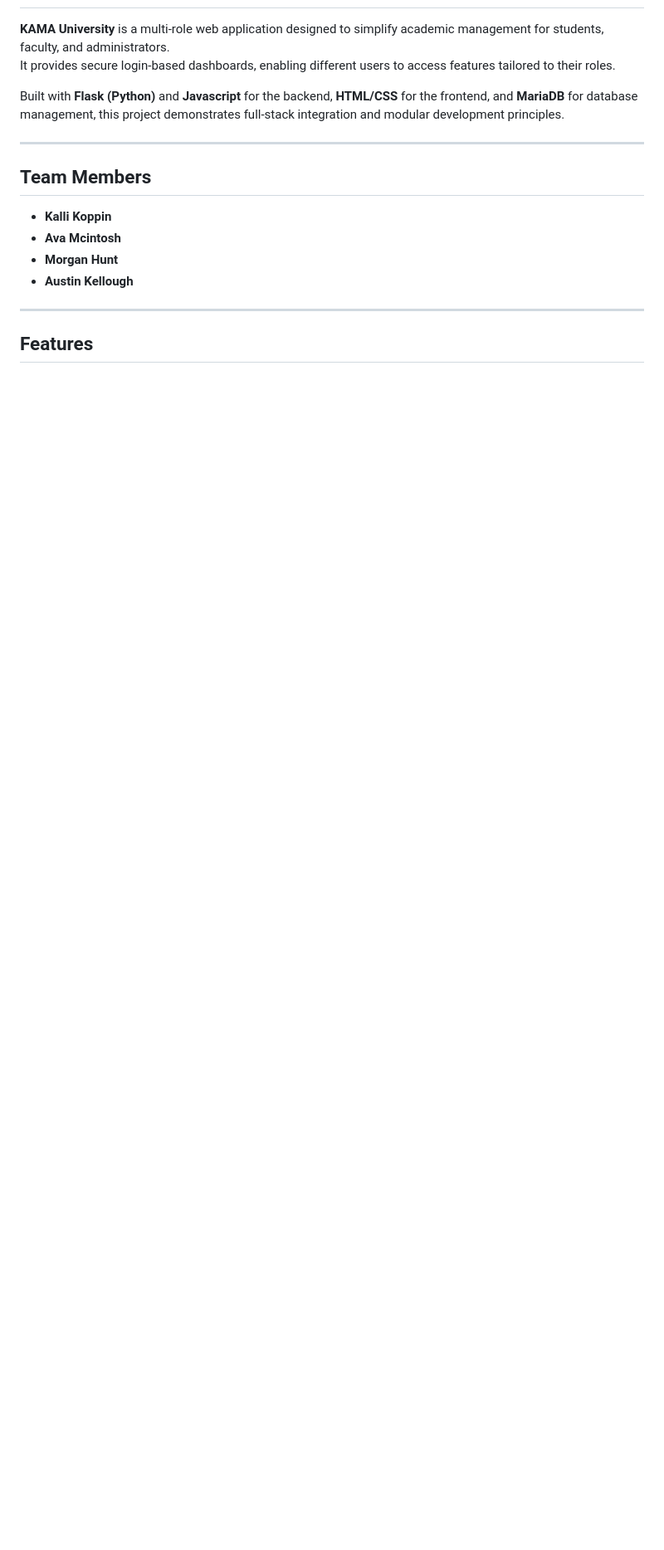
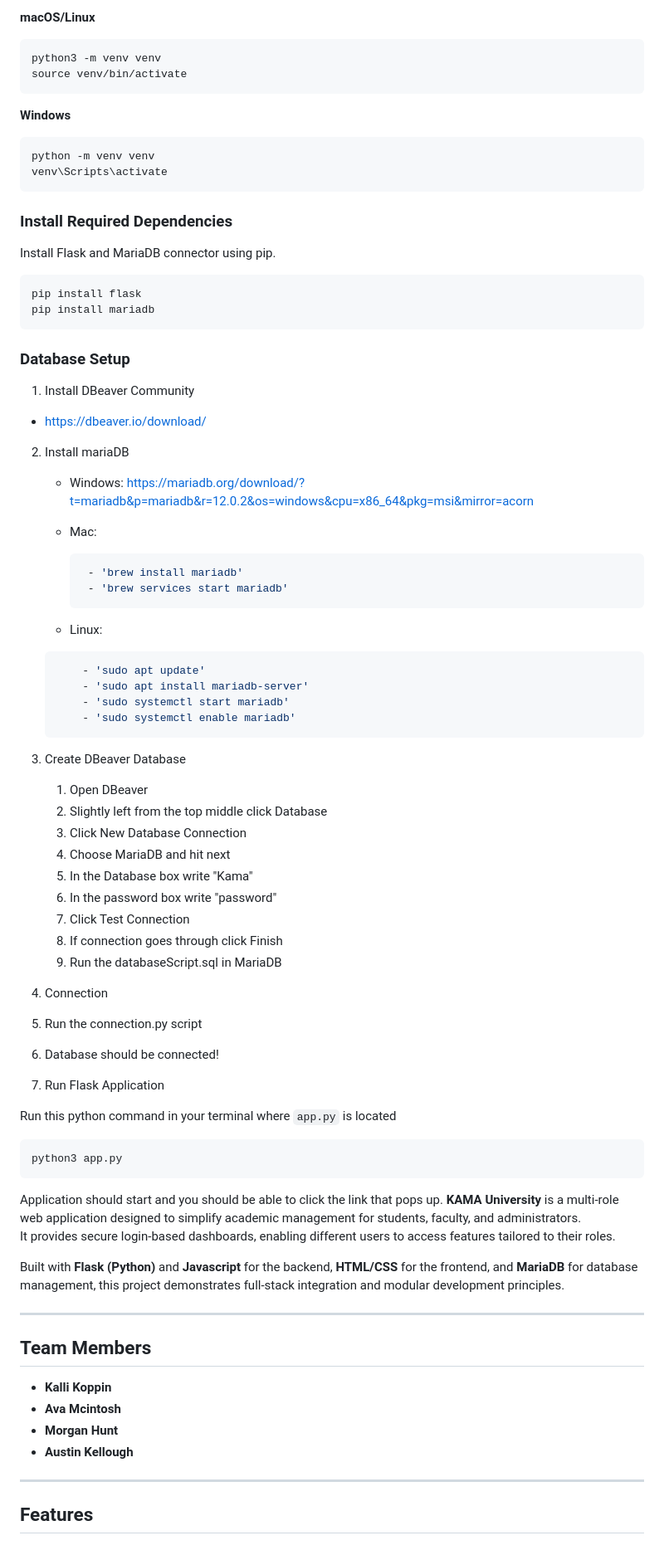
Before and after one commit to WSU-kduncan/KAMA-University, a Markdown page: README.md, the part around the change printed below. Shown: that part at 83% size. Rendered like a GitHub page; blank space fills up the shorter version.

````diff
--- a/README.md
+++ b/README.md
@@ -3,3 +108,68 @@
+**macOS/Linux**
+```bash
+python3 -m venv venv
+source venv/bin/activate
+```
+
+**Windows**
+```bash
+python -m venv venv
+venv\Scripts\activate
+```
+
+### Install Required Dependencies
+
+Install Flask and MariaDB connector using pip.
+
+```bash
+pip install flask
+pip install mariadb
+```
+
+### Database Setup
+
+1. Install DBeaver Community
+- https://dbeaver.io/download/
+
+2. Install mariaDB
+   - Windows: https://mariadb.org/download/?t=mariadb&p=mariadb&r=12.0.2&os=windows&cpu=x86_64&pkg=msi&mirror=acorn
+
+   - Mac:
+      ```bash
+       - 'brew install mariadb'
+       - 'brew services start mariadb'
+        ```
+   - Linux:
+   ```bash
+       - 'sudo apt update'
+       - 'sudo apt install mariadb-server'
+       - 'sudo systemctl start mariadb'
+       - 'sudo systemctl enable mariadb'
+    ```
+
+3. Create DBeaver Database
+    1. Open DBeaver
+    2. Slightly left from the top middle click Database
+    3.  Click New Database Connection
+    4.  Choose MariaDB and hit next
+    5.  In the Database box write "Kama"
+    6.  In the password box write "password"
+    7.  Click Test Connection
+    8.  If connection goes through click Finish
+    9.  Run the databaseScript.sql in MariaDB
+
+4. Connection
+1. Run the connection.py script
+2. Database should be connected!
+
+5. Run Flask Application
+
+Run this python command in your terminal where `app.py` is located
+```bash
+python3 app.py
+```
+
+Application should start and you should be able to click the link that pops up.
 **KAMA University** is a multi-role web application designed to simplify academic management for students, faculty, and administrators.
 It provides secure login-based dashboards, enabling different users to access features tailored to their roles.
 
````
Also changed, not shown: other parts of README.md (+106 -1 lines).
